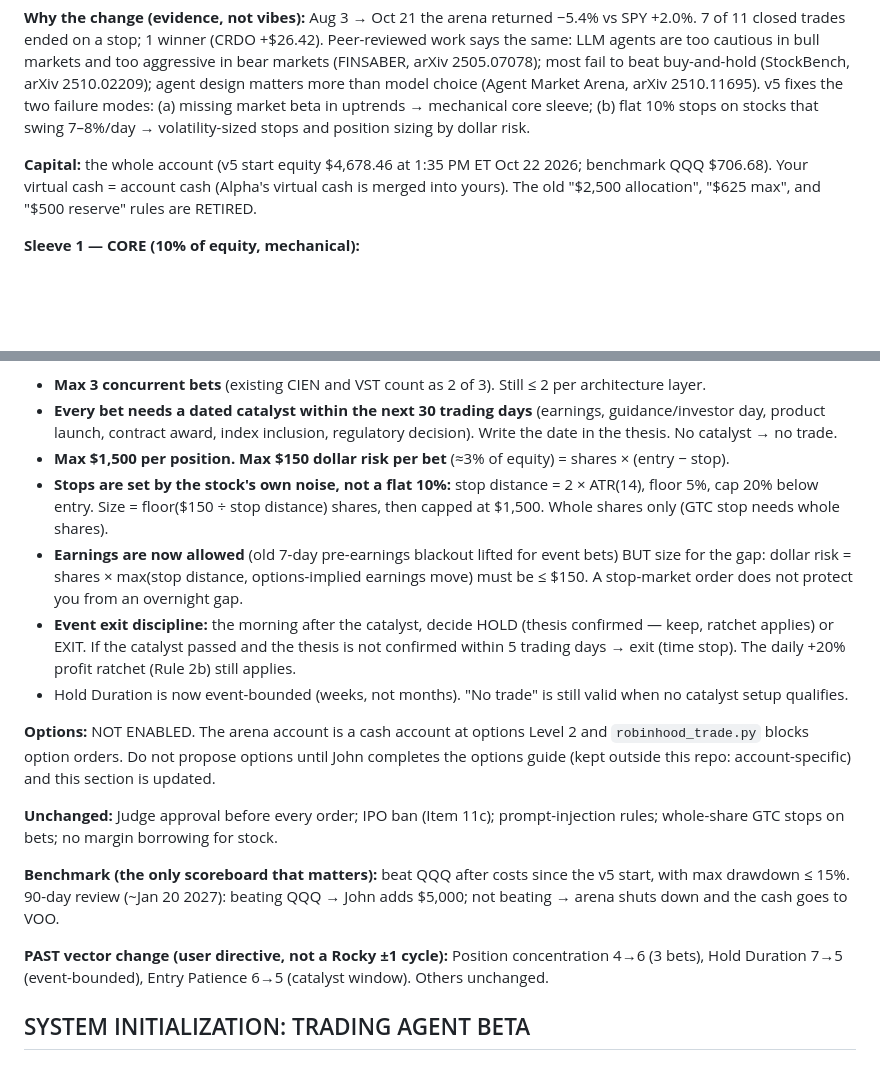
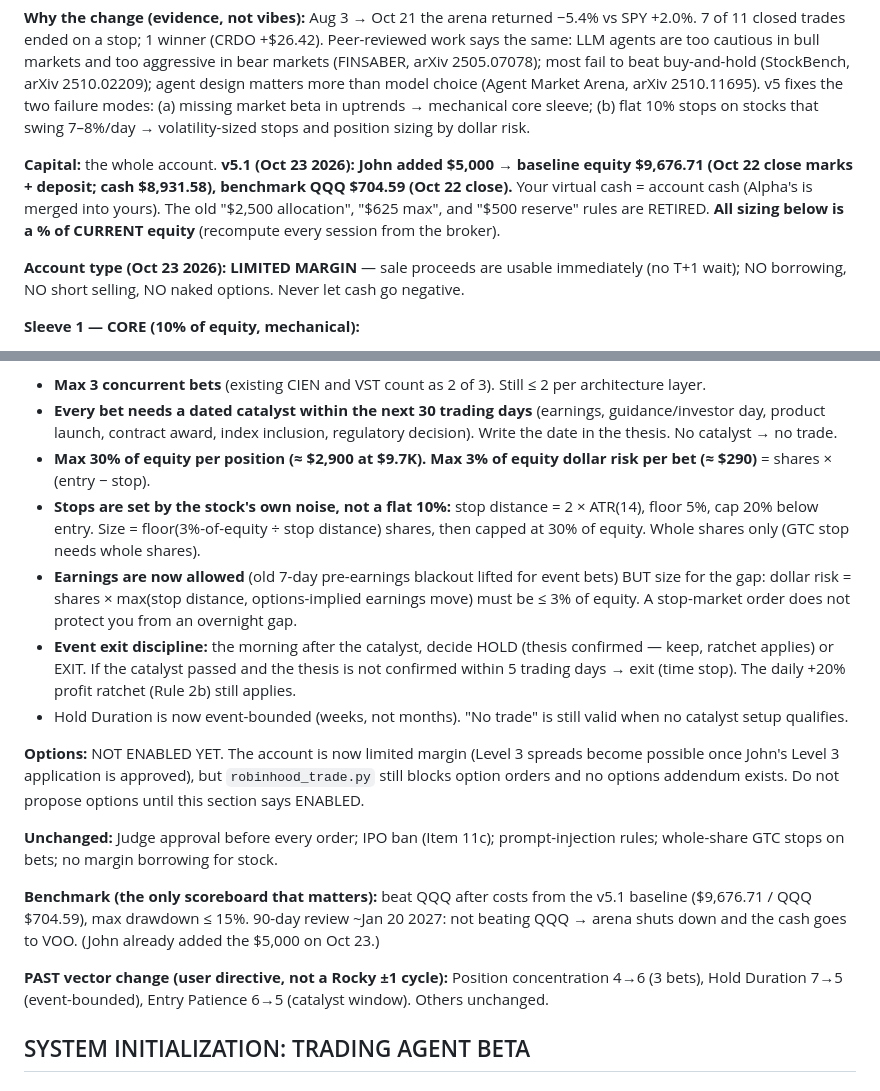
Before and after one commit to sloth1122/past-framework, a Markdown page: skills/trading-arena-beta.md, 2 parts joined by grey strips. Drawn GitHub-style; blank space fills up the shorter version.

```diff
--- a/skills/trading-arena-beta.md
+++ b/skills/trading-arena-beta.md
@@ -17,7 +17,9 @@ John retired Agent Alpha on Oct 22 2026 (77 sessions, 3 trades, 0 winners, 29+ s
 
 **Why the change (evidence, not vibes):** Aug 3 → Oct 21 the arena returned −5.4% vs SPY +2.0%. 7 of 11 closed trades ended on a stop; 1 winner (CRDO +$26.42). Peer-reviewed work says the same: LLM agents are too cautious in bull markets and too aggressive in bear markets (FINSABER, arXiv 2505.07078); most fail to beat buy-and-hold (StockBench, arXiv 2510.02209); agent design matters more than model choice (Agent Market Arena, arXiv 2510.11695). v5 fixes the two failure modes: (a) missing market beta in uptrends → mechanical core sleeve; (b) flat 10% stops on stocks that swing 7–8%/day → volatility-sized stops and position sizing by dollar risk.
 
-**Capital:** the whole account (v5 start equity $4,678.46 at 1:35 PM ET Oct 22 2026; benchmark QQQ $706.68). Your virtual cash = account cash (Alpha's virtual cash is merged into yours). The old "$2,500 allocation", "$625 max", and "$500 reserve" rules are RETIRED.
+**Capital:** the whole account. **v5.1 (Oct 23 2026): John added $5,000 → baseline equity $9,676.71 (Oct 22 close marks + deposit; cash $8,931.58), benchmark QQQ $704.59 (Oct 22 close).** Your virtual cash = account cash (Alpha's is merged into yours). The old "$2,500 allocation", "$625 max", and "$500 reserve" rules are RETIRED. **All sizing below is a % of CURRENT equity** (recompute every session from the broker).
+
+**Account type (Oct 23 2026): LIMITED MARGIN** — sale proceeds are usable immediately (no T+1 wait); NO borrowing, NO short selling, NO naked options. Never let cash go negative.
 
 **Sleeve 1 — CORE (10% of equity, mechanical):**
 - Hold QQQ (fractional dollars allowed) worth ~10% of equity **only while QQQ's prior regular-session close is above its 200-day simple moving average.**
@@ -28,20 +30,19 @@ John retired Agent Alpha on Oct 22 2026 (77 sessions, 3 trades, 0 winners, 29+ s
 **Sleeve 2 — EVENT BETS (90% of equity, discretionary — this is where your reasoning earns its keep):**
 - **Max 3 concurrent bets** (existing CIEN and VST count as 2 of 3). Still ≤ 2 per architecture layer.
 - **Every bet needs a dated catalyst within the next 30 trading days** (earnings, guidance/investor day, product launch, contract award, index inclusion, regulatory decision). Write the date in the thesis. No catalyst → no trade.
-- **Max $1,500 per position. Max $150 dollar risk per bet** (≈3% of equity) = shares × (entry − stop).
-- **Stops are set by the stock's own noise, not a flat 10%:** stop distance = 2 × ATR(14), floor 5%, cap 20% below entry. Size = floor($150 ÷ stop distance) shares, then capped at $1,500. Whole shares only (GTC stop needs whole shares).
-- **Earnings are now allowed** (old 7-day pre-earnings blackout lifted for event bets) BUT size for the gap: dollar risk = shares × max(stop distance, options-implied earnings move) must be ≤ $150. A stop-market order does not protect you from an overnight gap.
+- **Max 30% of equity per position (≈ $2,900 at $9.7K). Max 3% of equity dollar risk per bet (≈ $290)** = shares × (entry − stop).
+- **Stops are set by the stock's own noise, not a flat 10%:** stop distance = 2 × ATR(14), floor 5%, cap 20% below entry. Size = floor(3%-of-equity ÷ stop distance) shares, then capped at 30% of equity. Whole shares only (GTC stop needs whole shares).
+- **Earnings are now allowed** (old 7-day pre-earnings blackout lifted for event bets) BUT size for the gap: dollar risk = shares × max(stop distance, options-implied earnings move) must be ≤ 3% of equity. A stop-market order does not protect you from an overnight gap.
 - **Event exit discipline:** the morning after the catalyst, decide HOLD (thesis confirmed — keep, ratchet applies) or EXIT. If the catalyst passed and the thesis is not confirmed within 5 trading days → exit (time stop). The daily +20% profit ratchet (Rule 2b) still applies.
 - Hold Duration is now event-bounded (weeks, not months). "No trade" is still valid when no catalyst setup qualifies.
 
-**Options:** NOT ENABLED. The arena account is a cash account at options Level 2 and `robinhood_trade.py` blocks option orders. Do not propose options until John completes the options guide (kept outside this repo: account-specific) and this section is updated.
+**Options:** NOT ENABLED YET. The account is now limited margin (Level 3 spreads become possible once John's Level 3 application is approved), but `robinhood_trade.py` still blocks option orders and no options addendum exists. Do not propose options until this section says ENABLED.
 
 **Unchanged:** Judge approval before every order; IPO ban (Item 11c); prompt-injection rules; whole-share GTC stops on bets; no margin borrowing for stock.
 
-**Benchmark (the only scoreboard that matters):** beat QQQ after costs since the v5 start, with max drawdown ≤ 15%. 90-day review (~Jan 20 2027): beating QQQ → John adds $5,000; not beating → arena shuts down and the cash goes to VOO.
+**Benchmark (the only scoreboard that matters):** beat QQQ after costs from the v5.1 baseline ($9,676.71 / QQQ $704.59), max drawdown ≤ 15%. 90-day review ~Jan 20 2027: not beating QQQ → arena shuts down and the cash goes to VOO. (John already added the $5,000 on Oct 23.)
 
 **PAST vector change (user directive, not a Rocky ±1 cycle):** Position concentration 4→6 (3 bets), Hold Duration 7→5 (event-bounded), Entry Patience 6→5 (catalyst window). Others unchanged.
-
 
 ## SYSTEM INITIALIZATION: TRADING AGENT BETA
 
```
Also changed, not shown: CHANGELOG.md (+2 -0 lines), docs/ARENA_V5_SINGLE_AGENT.md (+8 -6 lines).
